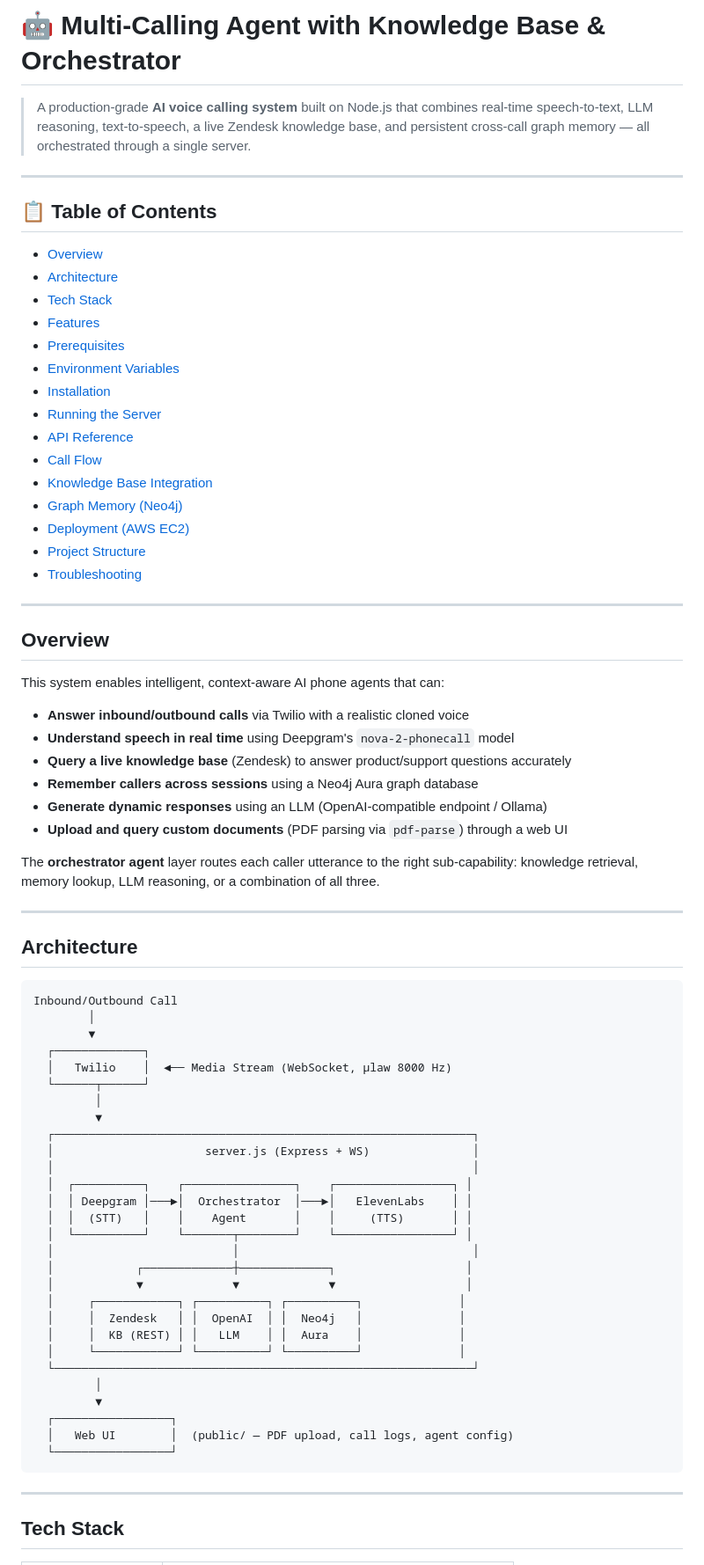
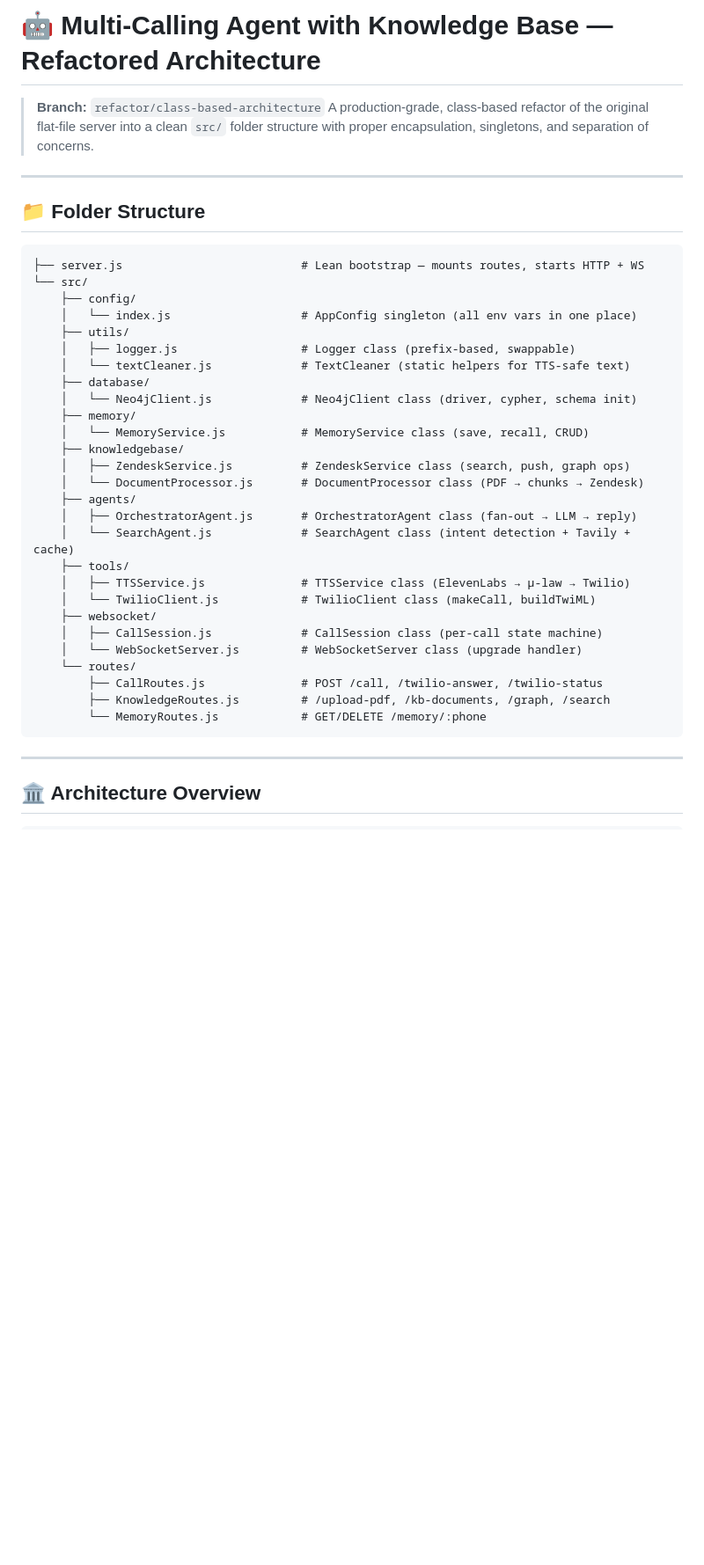
Before and after one commit to himasnhu77/multi-calling-agent-with-knowledge-base-orchestrator-agent, a Markdown page: README.md, the part around one of its changes. Shown at 88% size. Rendered like a GitHub page; blank space fills up the shorter version.

````diff
--- a/README.md
+++ b/README.md
@@ -1,78 +1,43 @@
-# 🤖 Multi-Calling Agent with Knowledge Base & Orchestrator
+# 🤖 Multi-Calling Agent with Knowledge Base — Refactored Architecture
 
-> A production-grade **AI voice calling system** built on Node.js that combines real-time speech-to-text, LLM reasoning, text-to-speech, a live Zendesk knowledge base, and persistent cross-call graph memory — all orchestrated through a single server.
+> **Branch:** `refactor/class-based-architecture`
+> A production-grade, class-based refactor of the original flat-file server into a clean `src/` folder structure with proper encapsulation, singletons, and separation of concerns.
 
 ---
 
-## 📋 Table of Contents
-
-- [Overview](#overview)
-- [Architecture](#architecture)
-- [Tech Stack](#tech-stack)
-- [Features](#features)
-- [Prerequisites](#prerequisites)
-- [Environment Variables](#environment-variables)
-- [Installation](#installation)
-- [Running the Server](#running-the-server)
-- [API Reference](#api-reference)
-- [Call Flow](#call-flow)
-- [Knowledge Base Integration](#knowledge-base-integration)
-- [Graph Memory (Neo4j)](#graph-memory-neo4j)
-- [Deployment (AWS EC2)](#deployment-aws-ec2)
-- [Project Structure](#project-structure)
-- [Troubleshooting](#troubleshooting)
-
----
-
-## Overview
-
-This system enables intelligent, context-aware AI phone agents that can:
-
-- **Answer inbound/outbound calls** via Twilio with a realistic cloned voice
-- **Understand speech in real time** using Deepgram's `nova-2-phonecall` model
-- **Query a live knowledge base** (Zendesk) to answer product/support questions accurately
-- **Remember callers across sessions** using a Neo4j Aura graph database
-- **Generate dynamic responses** using an LLM (OpenAI-compatible endpoint / Ollama)
-- **Upload and query custom documents** (PDF parsing via `pdf-parse`) through a web UI
-
-The **orchestrator agent** layer routes each caller utterance to the right sub-capability: knowledge retrieval, memory lookup, LLM reasoning, or a combination of all three.
-
----
-
-## Architecture
+## 📁 Folder Structure
 
 ```
-Inbound/Outbound Call
-        │
-        ▼
-  ┌─────────────┐
-  │   Twilio    │  ◄── Media Stream (WebSocket, µlaw 8000 Hz)
-  └──────┬──────┘
-         │
-         ▼
-  ┌─────────────────────────────────────────────────────────────┐
-  │                      server.js (Express + WS)               │
-  │                                                             │
-  │  ┌──────────┐    ┌────────────────┐    ┌─────────────────┐ │
-  │  │ Deepgram │───►│  Orchestrator  │───►│   ElevenLabs    │ │
-  │  │  (STT)   │    │    Agent       │    │     (TTS)       │ │
-  │  └──────────┘    └───────┬────────┘    └─────────────────┘ │
-  │                          │                                  │
-  │            ┌─────────────┼─────────────┐                   │
-  │            ▼             ▼             ▼                   │
-  │     ┌────────────┐ ┌──────────┐ ┌──────────┐              │
-  │     │  Zendesk   │ │  OpenAI  │ │  Neo4j   │              │
-  │     │  KB (REST) │ │   LLM    │ │  Aura    │              │
-  │     └────────────┘ └──────────┘ └──────────┘              │
-  └─────────────────────────────────────────────────────────────┘
-         │
-         ▼
-  ┌─────────────────┐
-  │   Web UI        │  (public/ — PDF upload, call logs, agent config)
-  └─────────────────┘
+├── server.js                          # Lean bootstrap — mounts routes, starts HTTP + WS
+└── src/
+    ├── config/
+    │   └── index.js                   # AppConfig singleton (all env vars in one place)
+    ├── utils/
+    │   ├── logger.js                  # Logger class (prefix-based, swappable)
+    │   └── textCleaner.js             # TextCleaner (static helpers for TTS-safe text)
+    ├── database/
+    │   └── Neo4jClient.js             # Neo4jClient class (driver, cypher, schema init)
+    ├── memory/
+    │   └── MemoryService.js           # MemoryService class (save, recall, CRUD)
+    ├── knowledgebase/
+    │   ├── ZendeskService.js          # ZendeskService class (search, push, graph ops)
+    │   └── DocumentProcessor.js       # DocumentProcessor class (PDF → chunks → Zendesk)
+    ├── agents/
+    │   ├── OrchestratorAgent.js       # OrchestratorAgent class (fan-out → LLM → reply)
+    │   └── SearchAgent.js             # SearchAgent class (intent detection + Tavily + cache)
+    ├── tools/
+    │   ├── TTSService.js              # TTSService class (ElevenLabs → μ-law → Twilio)
+    │   └── TwilioClient.js            # TwilioClient class (makeCall, buildTwiML)
+    ├── websocket/
+    │   ├── CallSession.js             # CallSession class (per-call state machine)
+    │   └── WebSocketServer.js         # WebSocketServer class (upgrade handler)
+    └── routes/
+        ├── CallRoutes.js              # POST /call, /twilio-answer, /twilio-status
+        ├── KnowledgeRoutes.js         # /upload-pdf, /kb-documents, /graph, /search
+        └── MemoryRoutes.js            # GET/DELETE /memory/:phone
 ```
 
 ---
 
-## Tech Stack
+## 🏛️ Architecture Overview
 
````
Also changed, not shown: other parts of README.md (+215 -305 lines).
